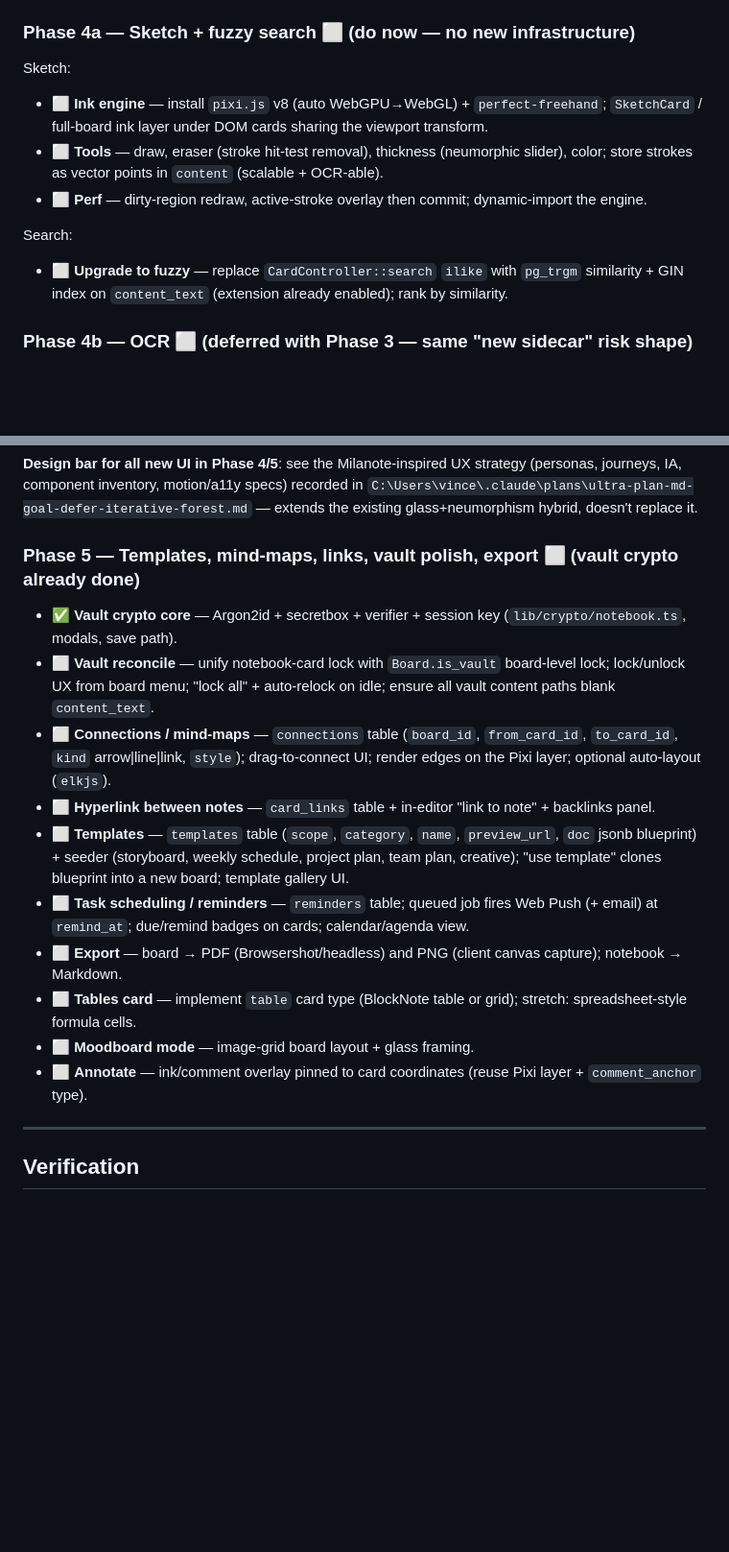
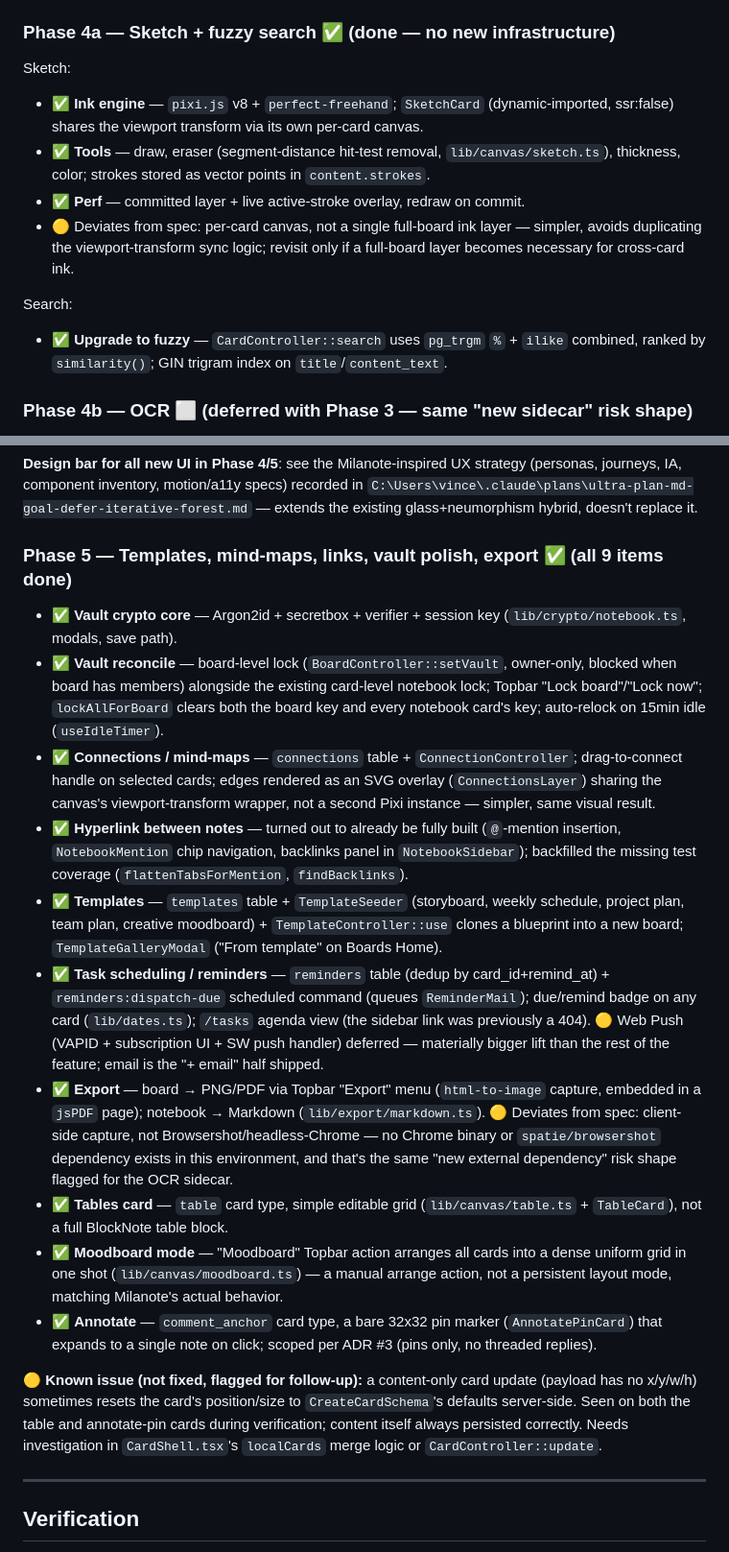
Before and after one commit to Vincenthe3231/WitsNotes, a Markdown page: PLAN.md, 2 parts joined by grey strips. Shown at 96% size. GitHub-like rendering; blank space fills up the shorter version.

Commit message:
docs: mark Phase 4a + Phase 5 complete in PLAN.md
Final verification pass: 70/70 Pest, 101/101 Vitest, 0 lint errors.
Updates PLAN.md to reflect the 9 Phase 4a/5 features shipped this
session, noting the two scope deviations (per-card sketch canvas
instead of a full-board layer, client-side PNG/PDF capture instead of
Browsershot) and the one known-but-unfixed issue (content-only updates
occasionally resetting card x/y/w/h to defaults) flagged for follow-up.

Co-Authored-By: Claude Sonnet 5 <noreply@anthropic.com>

```diff
--- a/PLAN.md
+++ b/PLAN.md
@@ -137,14 +137,15 @@ and presence are functional. Resume after Phase 4a + full Phase 5.
 - ⬜ `docker-compose` entry + multi-stage Dockerfile for `collab` service —
   confirm/add.
 
-### Phase 4a — Sketch + fuzzy search ⬜ (do now — no new infrastructure)
+### Phase 4a — Sketch + fuzzy search ✅ (done — no new infrastructure)
 Sketch:
-- ⬜ **Ink engine** — install `pixi.js` v8 (auto WebGPU→WebGL) + `perfect-freehand`; `SketchCard` / full-board ink layer under DOM cards sharing the viewport transform.
-- ⬜ **Tools** — draw, eraser (stroke hit-test removal), thickness (neumorphic slider), color; store strokes as vector points in `content` (scalable + OCR-able).
-- ⬜ **Perf** — dirty-region redraw, active-stroke overlay then commit; dynamic-import the engine.
+- ✅ **Ink engine** — `pixi.js` v8 + `perfect-freehand`; `SketchCard` (dynamic-imported, ssr:false) shares the viewport transform via its own per-card canvas.
+- ✅ **Tools** — draw, eraser (segment-distance hit-test removal, `lib/canvas/sketch.ts`), thickness, color; strokes stored as vector points in `content.strokes`.
+- ✅ **Perf** — committed layer + live active-stroke overlay, redraw on commit.
+- 🟡 Deviates from spec: per-card canvas, not a single full-board ink layer — simpler, avoids duplicating the viewport-transform sync logic; revisit only if a full-board layer becomes necessary for cross-card ink.
 
 Search:
-- ⬜ **Upgrade to fuzzy** — replace `CardController::search` `ilike` with `pg_trgm` similarity + GIN index on `content_text` (extension already enabled); rank by similarity.
+- ✅ **Upgrade to fuzzy** — `CardController::search` uses `pg_trgm` `%` + `ilike` combined, ranked by `similarity()`; GIN trigram index on `title`/`content_text`.
 
 ### Phase 4b — OCR ⬜ (deferred with Phase 3 — same "new sidecar" risk shape)
 - ⬜ **`ocr/` sidecar** — Python **FastAPI + PaddleOCR**; multi-stage Dockerfile + compose entry; `/ocr` endpoint (image → text + boxes).
@@ -171,17 +172,19 @@ strategy (personas, journeys, IA, component inventory, motion/a11y specs)
 recorded in `C:\Users\vince\.claude\plans\ultra-plan-md-goal-defer-iterative-forest.md`
 — extends the existing glass+neumorphism hybrid, doesn't replace it.
 
-### Phase 5 — Templates, mind-maps, links, vault polish, export ⬜ (vault crypto already done)
+### Phase 5 — Templates, mind-maps, links, vault polish, export ✅ (all 9 items done)
 - ✅ **Vault crypto core** — Argon2id + secretbox + verifier + session key (`lib/crypto/notebook.ts`, modals, save path).
-- ⬜ **Vault reconcile** — unify notebook-card lock with `Board.is_vault` board-level lock; lock/unlock UX from board menu; "lock all" + auto-relock on idle; ensure all vault content paths blank `content_text`.
-- ⬜ **Connections / mind-maps** — `connections` table (`board_id`, `from_card_id`, `to_card_id`, `kind` arrow|line|link, `style`); drag-to-connect UI; render edges on the Pixi layer; optional auto-layout (`elkjs`).
-- ⬜ **Hyperlink between notes** — `card_links` table + in-editor "link to note" + backlinks panel.
-- ⬜ **Templates** — `templates` table (`scope`, `category`, `name`, `preview_url`, `doc` jsonb blueprint) + seeder (storyboard, weekly schedule, project plan, team plan, creative); "use template" clones blueprint into a new board; template gallery UI.
-- ⬜ **Task scheduling / reminders** — `reminders` table; queued job fires Web Push (+ email) at `remind_at`; due/remind badges on cards; calendar/agenda view.
-- ⬜ **Export** — board → PDF (Browsershot/headless) and PNG (client canvas capture); notebook → Markdown.
-- ⬜ **Tables card** — implement `table` card type (BlockNote table or grid); stretch: spreadsheet-style formula cells.
-- ⬜ **Moodboard mode** — image-grid board layout + glass framing.
-- ⬜ **Annotate** — ink/comment overlay pinned to card coordinates (reuse Pixi layer + `comment_anchor` type).
+- ✅ **Vault reconcile** — board-level lock (`BoardController::setVault`, owner-only, blocked when board has members) alongside the existing card-level notebook lock; Topbar "Lock board"/"Lock now"; `lockAllForBoard` clears both the board key and every notebook card's key; auto-relock on 15min idle (`useIdleTimer`).
+- ✅ **Connections / mind-maps** — `connections` table + `ConnectionController`; drag-to-connect handle on selected cards; edges rendered as an SVG overlay (`ConnectionsLayer`) sharing the canvas's viewport-transform wrapper, not a second Pixi instance — simpler, same visual result.
+- ✅ **Hyperlink between notes** — turned out to already be fully built (`@`-mention insertion, `NotebookMention` chip navigation, backlinks panel in `NotebookSidebar`); backfilled the missing test coverage (`flattenTabsForMention`, `findBacklinks`).
+- ✅ **Templates** — `templates` table + `TemplateSeeder` (storyboard, weekly schedule, project plan, team plan, creative moodboard) + `TemplateController::use` clones a blueprint into a new board; `TemplateGalleryModal` ("From template" on Boards Home).
+- ✅ **Task scheduling / reminders** — `reminders` table (dedup by card_id+remind_at) + `reminders:dispatch-due` scheduled command (queues `ReminderMail`); due/remind badge on any card (`lib/dates.ts`); `/tasks` agenda view (the sidebar link was previously a 404). 🟡 Web Push (VAPID + subscription UI + SW push handler) deferred — materially bigger lift than the rest of the feature; email is the "+ email" half shipped.
+- ✅ **Export** — board → PNG/PDF via Topbar "Export" menu (`html-to-image` capture, embedded in a `jsPDF` page); notebook → Markdown (`lib/export/markdown.ts`). 🟡 Deviates from spec: client-side capture, not Browsershot/headless-Chrome — no Chrome binary or `spatie/browsershot` dependency exists in this environment, and that's the same "new external dependency" risk shape flagged for the OCR sidecar.
+- ✅ **Tables card** — `table` card type, simple editable grid (`lib/canvas/table.ts` + `TableCard`), not a full BlockNote table block.
+- ✅ **Moodboard mode** — "Moodboard" Topbar action arranges all cards into a dense uniform grid in one shot (`lib/canvas/moodboard.ts`) — a manual arrange action, not a persistent layout mode, matching Milanote's actual behavior.
+- ✅ **Annotate** — `comment_anchor` card type, a bare 32x32 pin marker (`AnnotatePinCard`) that expands to a single note on click; scoped per ADR #3 (pins only, no threaded replies).
+
+🟡 **Known issue (not fixed, flagged for follow-up):** a content-only card update (payload has no x/y/w/h) sometimes resets the card's position/size to `CreateCardSchema`'s defaults server-side. Seen on both the table and annotate-pin cards during verification; content itself always persisted correctly. Needs investigation in `CardShell.tsx`'s `localCards` merge logic or `CardController::update`.
 
 ---
 
```
